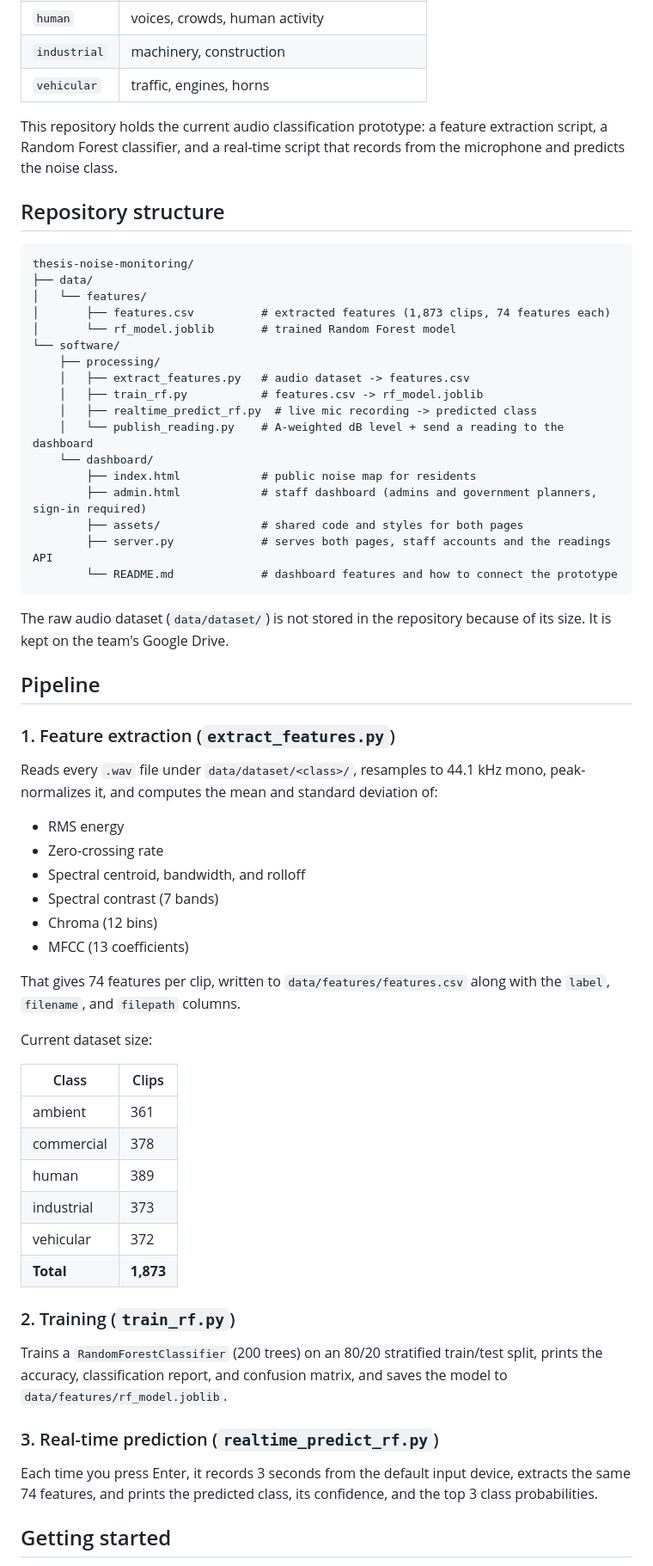
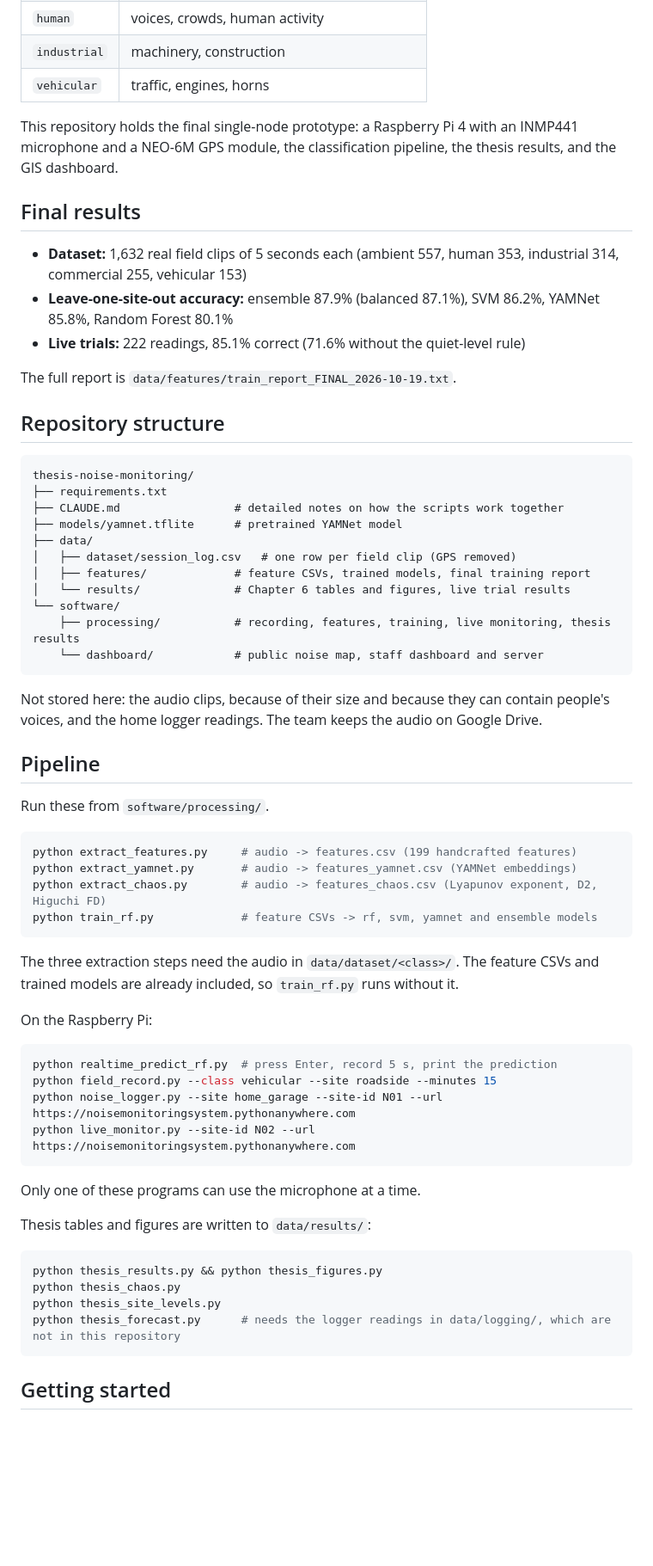
Before and after one commit to Sebastiandaryl/thesis-noise-monitoring, a Markdown page: README.md, the part around one of its changes. Shown at 86% size. Rendered like a GitHub page; blank space fills up the shorter version.

Commit message:
new readme

````diff
--- a/README.md
+++ b/README.md
@@ -18,65 +18,66 @@ The project uses Raspberry Pi sensor nodes with INMP441 MEMS microphones to reco
 | `industrial` | machinery, construction |
 | `vehicular` | traffic, engines, horns |
 
-This repository holds the current audio classification prototype: a feature extraction script, a Random Forest classifier, and a real-time script that records from the microphone and predicts the noise class.
+This repository holds the final single-node prototype: a Raspberry Pi 4 with an INMP441 microphone and a NEO-6M GPS module, the classification pipeline, the thesis results, and the GIS dashboard.
+
+## Final results
+
+- **Dataset:** 1,632 real field clips of 5 seconds each (ambient 557, human 353, industrial 314, commercial 255, vehicular 153)
+- **Leave-one-site-out accuracy:** ensemble 87.9% (balanced 87.1%), SVM 86.2%, YAMNet 85.8%, Random Forest 80.1%
+- **Live trials:** 222 readings, 85.1% correct (71.6% without the quiet-level rule)
+
+The full report is `data/features/train_report_FINAL_2026-10-19.txt`.
 
 ## Repository structure
 
 ```
 thesis-noise-monitoring/
+├── requirements.txt
+├── CLAUDE.md                 # detailed notes on how the scripts work together
+├── models/yamnet.tflite      # pretrained YAMNet model
 ├── data/
-│   └── features/
-│       ├── features.csv          # extracted features (1,873 clips, 74 features each)
-│       └── rf_model.joblib       # trained Random Forest model
+│   ├── dataset/session_log.csv   # one row per field clip (GPS removed)
+│   ├── features/             # feature CSVs, trained models, final training report
+│   └── results/              # Chapter 6 tables and figures, live trial results
 └── software/
-    ├── processing/
-    │   ├── extract_features.py   # audio dataset -> features.csv
-    │   ├── train_rf.py           # features.csv -> rf_model.joblib
-    │   ├── realtime_predict_rf.py  # live mic recording -> predicted class
-    │   └── publish_reading.py    # A-weighted dB level + send a reading to the dashboard
-    └── dashboard/
-        ├── index.html            # public noise map for residents
-        ├── admin.html            # staff dashboard (admins and government planners, sign-in required)
-        ├── assets/               # shared code and styles for both pages
-        ├── server.py             # serves both pages, staff accounts and the readings API
-        └── README.md             # dashboard features and how to connect the prototype
+    ├── processing/           # recording, features, training, live monitoring, thesis results
+    └── dashboard/            # public noise map, staff dashboard and server
 ```
 
-The raw audio dataset (`data/dataset/`) is not stored in the repository because of its size. It is kept on the team's Google Drive.
+Not stored here: the audio clips, because of their size and because they can contain people's voices, and the home logger readings. The team keeps the audio on Google Drive.
 
 ## Pipeline
 
-### 1. Feature extraction (`extract_features.py`)
+Run these from `software/processing/`.
 
-Reads every `.wav` file under `data/dataset/<class>/`, resamples to 44.1 kHz mono, peak-normalizes it, and computes the mean and standard deviation of:
+```bash
+python extract_features.py     # audio -> features.csv (199 handcrafted features)
+python extract_yamnet.py       # audio -> features_yamnet.csv (YAMNet embeddings)
+python extract_chaos.py        # audio -> features_chaos.csv (Lyapunov exponent, D2, Higuchi FD)
+python train_rf.py             # feature CSVs -> rf, svm, yamnet and ensemble models
+```
 
-- RMS energy
-- Zero-crossing rate
-- Spectral centroid, bandwidth, and rolloff
-- Spectral contrast (7 bands)
-- Chroma (12 bins)
-- MFCC (13 coefficients)
+The three extraction steps need the audio in `data/dataset/<class>/`. The feature CSVs and trained models are already included, so `train_rf.py` runs without it.
 
-That gives 74 features per clip, written to `data/features/features.csv` along with the `label`, `filename`, and `filepath` columns.
+On the Raspberry Pi:
 
-Current dataset size:
+```bash
+python realtime_predict_rf.py  # press Enter, record 5 s, print the prediction
+python field_record.py --class vehicular --site roadside --minutes 15
+python noise_logger.py --site home_garage --site-id N01 --url https://noisemonitoringsystem.pythonanywhere.com
+python live_monitor.py --site-id N02 --url https://noisemonitoringsystem.pythonanywhere.com
+```
 
-| Class | Clips |
-|---|---|
-| ambient | 361 |
-| commercial | 378 |
-| human | 389 |
-| industrial | 373 |
-| vehicular | 372 |
-| **Total** | **1,873** |
+Only one of these programs can use the microphone at a time.
 
-### 2. Training (`train_rf.py`)
+Thesis tables and figures are written to `data/results/`:
 
-Trains a `RandomForestClassifier` (200 trees) on an 80/20 stratified train/test split, prints the accuracy, classification report, and confusion matrix, and saves the model to `data/features/rf_model.joblib`.
-
-### 3. Real-time prediction (`realtime_predict_rf.py`)
-
-Each time you press Enter, it records 3 seconds from the default input device, extracts the same 74 features, and prints the predicted class, its confidence, and the top 3 class probabilities.
+```bash
+python thesis_results.py && python thesis_figures.py
+python thesis_chaos.py
+python thesis_site_levels.py
+python thesis_forecast.py      # needs the logger readings in data/logging/, which are not in this repository
+```
 
 ## Getting started
 
````
Also changed, not shown: other parts of README.md (+8 -37 lines).
